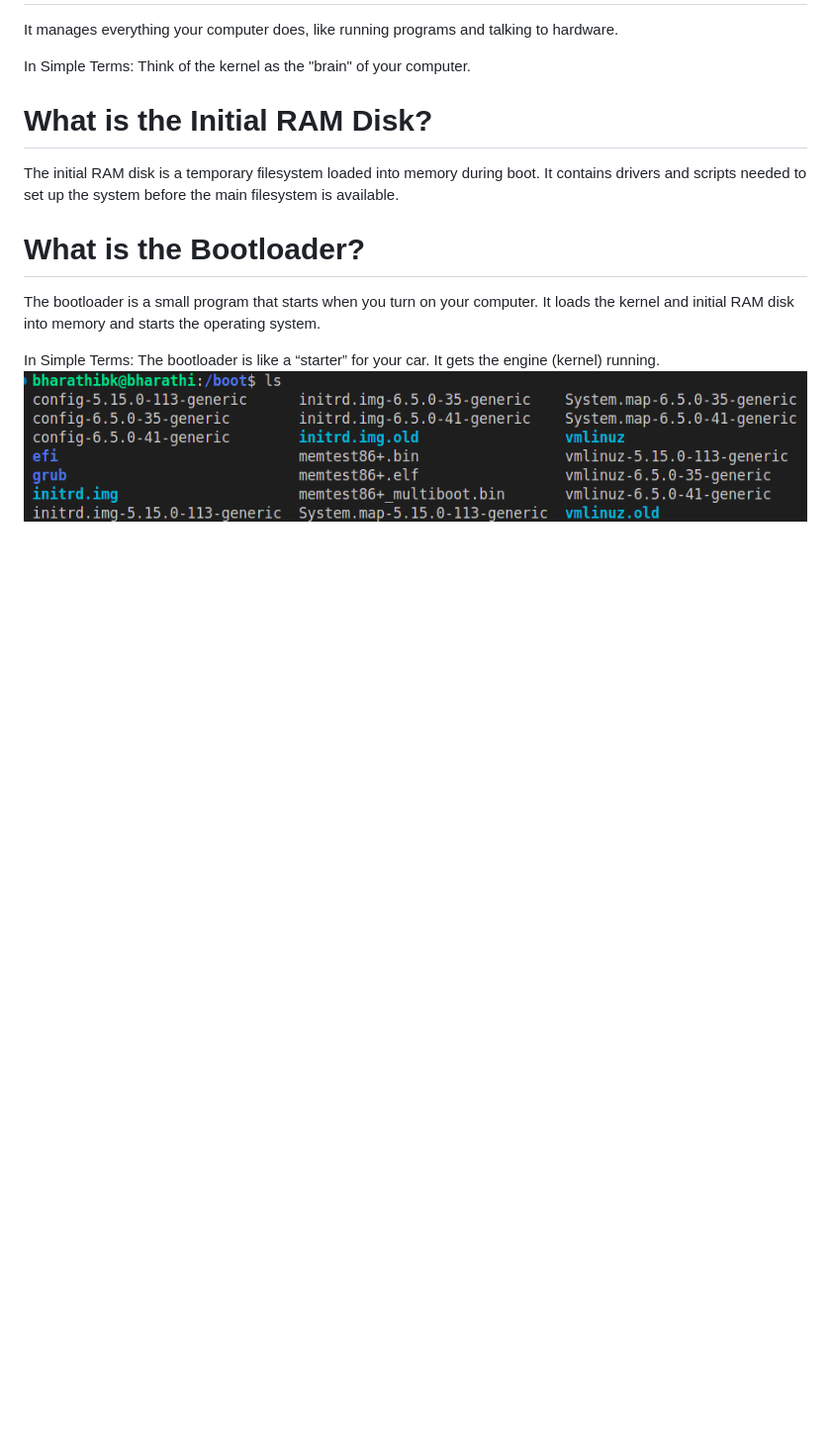
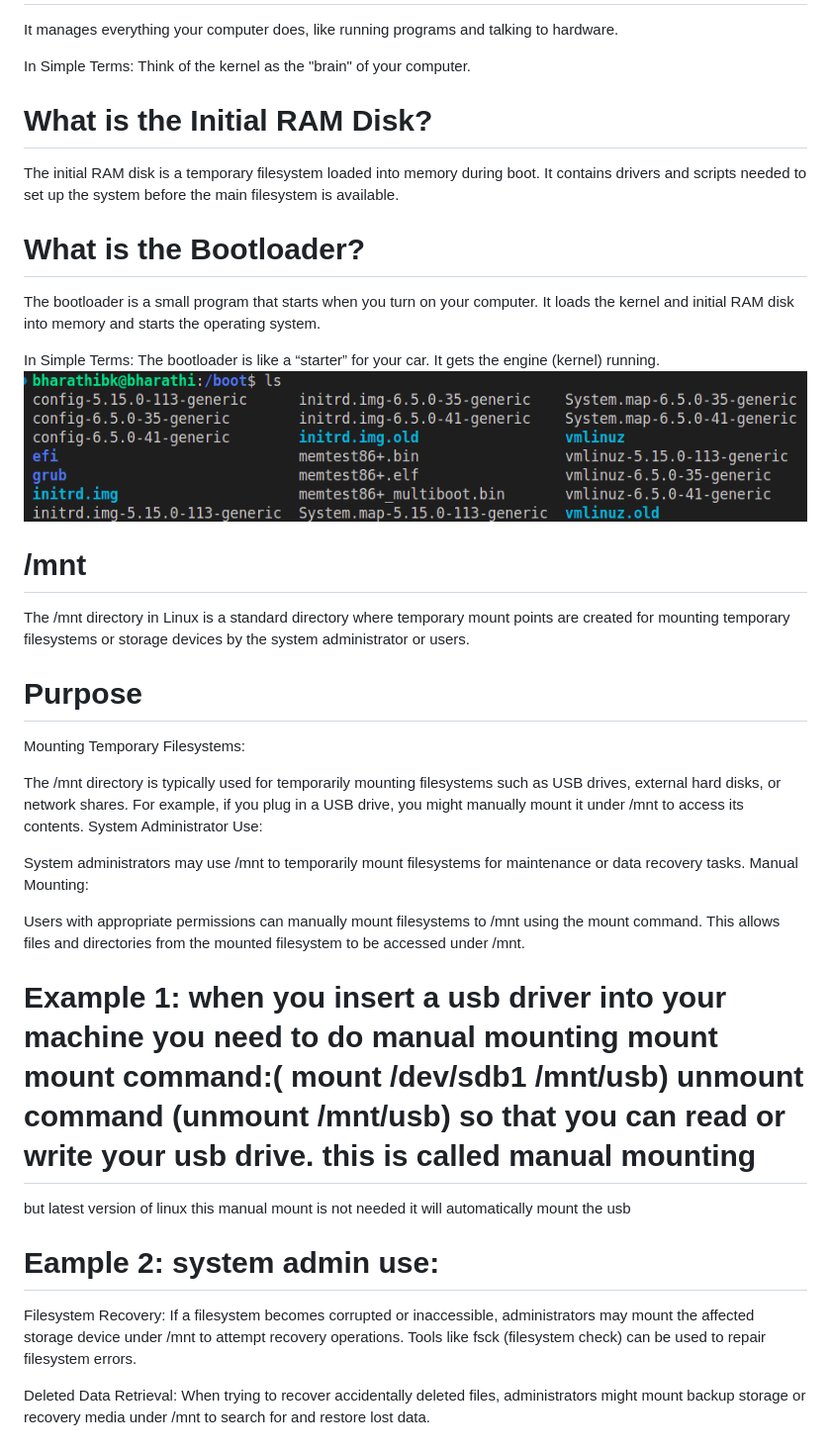
Before and after one commit to bharathikalai/devops_bash, a Markdown page: file_structure/readme.md, the part around the change. Shown at 99% size. GitHub-like rendering; blank space fills up the shorter version.

Commit message:
/mnt added

```diff
--- a/file_structure/readme.md
+++ b/file_structure/readme.md
@@ -151,3 +151,35 @@ It loads the kernel and initial RAM disk into memory and starts the operating sy
 In Simple Terms:
 The bootloader is like a “starter” for your car. It gets the engine (kernel) running.
 ![alt text](image-5.png)
+
+# /mnt
+
+The /mnt directory in Linux is a standard directory where temporary mount points are created for mounting temporary filesystems or storage devices by the system administrator or users.
+
+# Purpose
+
+Mounting Temporary Filesystems:
+
+The /mnt directory is typically used for temporarily mounting filesystems such as USB drives, external hard disks, or network shares.
+For example, if you plug in a USB drive, you might manually mount it under /mnt to access its contents.
+System Administrator Use:
+
+System administrators may use /mnt to temporarily mount filesystems for maintenance or data recovery tasks.
+Manual Mounting:
+
+Users with appropriate permissions can manually mount filesystems to /mnt using the mount command.
+This allows files and directories from the mounted filesystem to be accessed under /mnt.
+
+
+# Example 1: when you insert a usb driver into your machine you need to do manual mounting mount mount command:( mount /dev/sdb1 /mnt/usb) unmount command (unmount /mnt/usb) so that you can read or write your usb drive.  this is called manual mounting
+
+but latest version of linux this manual mount is not needed it will automatically mount the usb
+
+# Eample 2: system admin use:
+
+Filesystem Recovery:
+If a filesystem becomes corrupted or inaccessible, administrators may mount the affected storage device under /mnt to attempt recovery operations.
+Tools like fsck (filesystem check) can be used to repair filesystem errors.
+
+Deleted Data Retrieval:
+When trying to recover accidentally deleted files, administrators might mount backup storage or recovery media under /mnt to search for and restore lost data.
```
